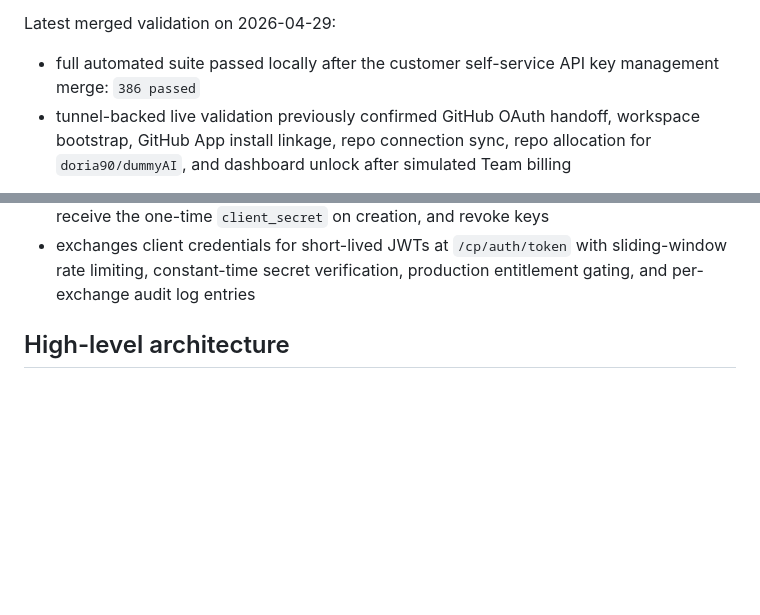
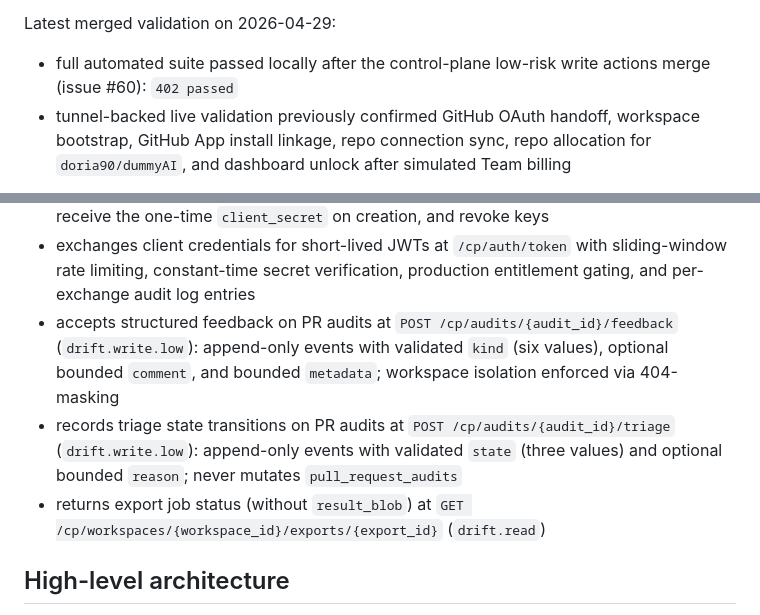
Before and after one commit to aiappsnative/Vipari, a Markdown page: README.md, 2 parts joined by grey strips. Drawn GitHub-style; blank space fills up the shorter version.

Commit message:
docs: update Plan.MD and README for merged issue #60 CP low-risk actions

```diff
--- a/README.md
+++ b/README.md
@@ -80,7 +80,7 @@ In practical terms, DriftGuard currently provides:
 
 Latest merged validation on 2026-04-29:
 
-- full automated suite passed locally after the customer self-service API key management merge: `386 passed`
+- full automated suite passed locally after the control-plane low-risk write actions merge (issue #60): `402 passed`
 - tunnel-backed live validation previously confirmed GitHub OAuth handoff, workspace bootstrap, GitHub App install linkage, repo connection sync, repo allocation for `doria90/dummyAI`, and dashboard unlock after simulated Team billing
 
 For detailed roadmap status, see [Plan.MD](Plan.MD). For architecture details, see [docs/detection-engine-plan.md](docs/detection-engine-plan.md).
@@ -129,6 +129,9 @@ The active repo-evidence slice also sharpens the ranked queue inside those surfa
 - marks jobs failed instead of pretending success when comment posting or durable persistence breaks
 - provides a customer-facing self-service API key management UI at `/app/settings/api-keys` where workspace owners and admins can create scope-gated machine principals, receive the one-time `client_secret` on creation, and revoke keys
 - exchanges client credentials for short-lived JWTs at `/cp/auth/token` with sliding-window rate limiting, constant-time secret verification, production entitlement gating, and per-exchange audit log entries
+- accepts structured feedback on PR audits at `POST /cp/audits/{audit_id}/feedback` (`drift.write.low`): append-only events with validated `kind` (six values), optional bounded `comment`, and bounded `metadata`; workspace isolation enforced via 404-masking
+- records triage state transitions on PR audits at `POST /cp/audits/{audit_id}/triage` (`drift.write.low`): append-only events with validated `state` (three values) and optional bounded `reason`; never mutates `pull_request_audits`
+- returns export job status (without `result_blob`) at `GET /cp/workspaces/{workspace_id}/exports/{export_id}` (`drift.read`)
 
 ## High-level architecture
 
```
